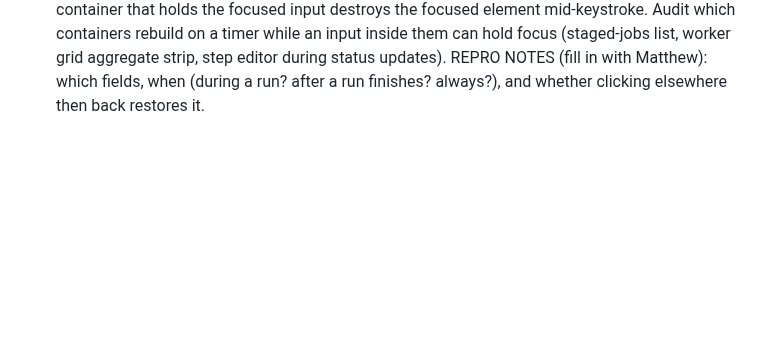
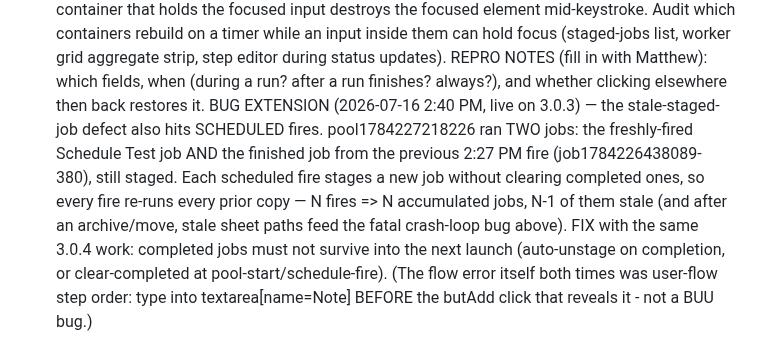
Before and after one commit to EntomoBrandsMR/better-update-utility-release, a Markdown page: TODO.md, the part around the change. Rendered like a GitHub page; blank space fills up the shorter version.

Commit message:
3.0.4 backlog: stale-staged-job bug also hits scheduled fires - each fire stages a new job without clearing finished ones, so old copies re-run (observed live: 2 jobs in one scheduled pool)

```diff
--- a/TODO.md
+++ b/TODO.md
@@ -714,3 +714,14 @@ BUG (D3 CONFIRMED STILL PRESENT ON 3.0.3) — typing lockup. Matthew, 2026-07-16
   grid aggregate strip, step editor during status updates).
   REPRO NOTES (fill in with Matthew): which fields, when (during a run? after a
   run finishes? always?), and whether clicking elsewhere then back restores it.
+BUG EXTENSION (2026-07-16 2:40 PM, live on 3.0.3) — the stale-staged-job defect
+  also hits SCHEDULED fires. pool1784227218226 ran TWO jobs: the freshly-fired
+  Schedule Test job AND the finished job from the previous 2:27 PM fire
+  (job1784226438089-380), still staged. Each scheduled fire stages a new job
+  without clearing completed ones, so every fire re-runs every prior copy —
+  N fires => N accumulated jobs, N-1 of them stale (and after an archive/move,
+  stale sheet paths feed the fatal crash-loop bug above). FIX with the same
+  3.0.4 work: completed jobs must not survive into the next launch (auto-unstage
+  on completion, or clear-completed at pool-start/schedule-fire).
+  (The flow error itself both times was user-flow step order: type into
+  textarea[name=Note] BEFORE the butAdd click that reveals it - not a BUU bug.)
```
